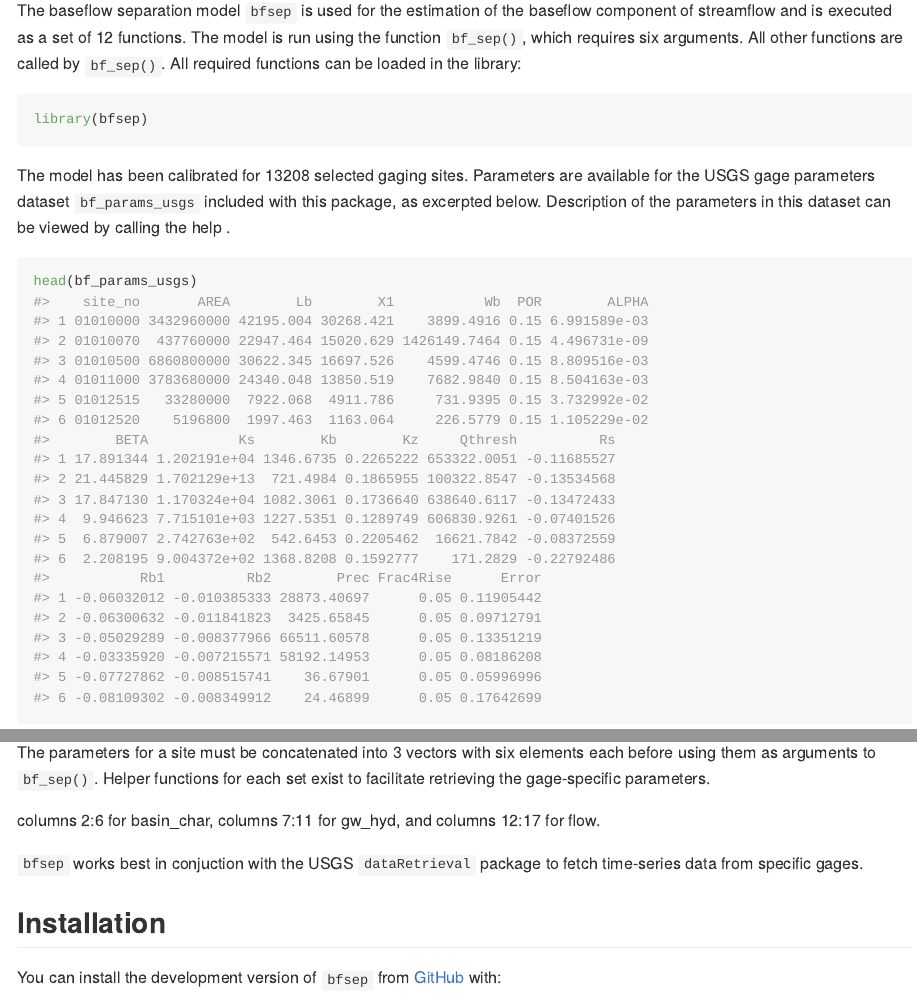
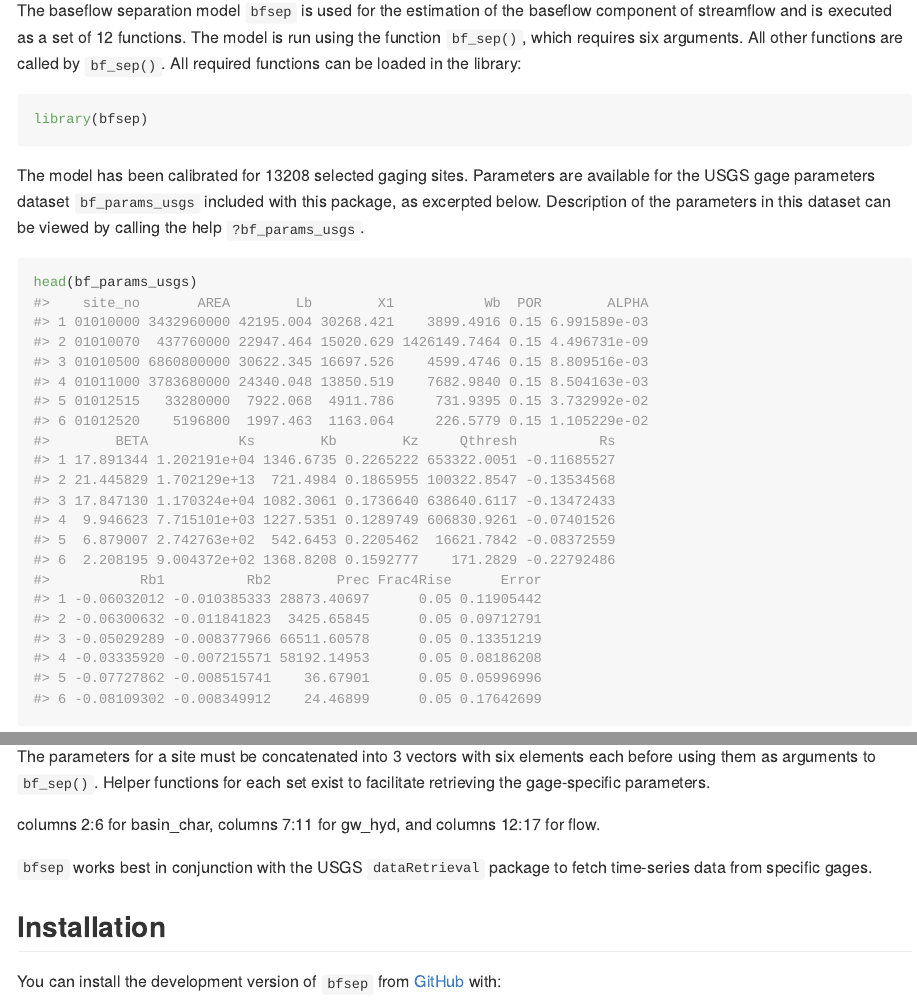
Before and after one commit to jvandens/bfsep, an R Markdown document (README.Rmd): the page in a window 1100 px wide, from 110 px down, and a second part further down, joined at a grey line. Rendered offline with R 4.5, knitr and Pandoc, with nearby package versions; some code elsewhere in the file could not run offline.

Commit message:
documentation updates

````diff
--- a/README.Rmd
+++ b/README.Rmd
@@ -25,7 +25,7 @@ library(bfsep)
 ```
 
 
-The model has been calibrated for `r nrow(bf_params_usgs)` selected gaging sites. Parameters are available for the USGS gage parameters dataset `bf_params_usgs` included with this package, as excerpted below.  Description of the parameters in this dataset can be viewed by calling the help `r ?bf_params_usgs`.
+The model has been calibrated for `r nrow(bf_params_usgs)` selected gaging sites. Parameters are available for the USGS gage parameters dataset `bf_params_usgs` included with this package, as excerpted below.  Description of the parameters in this dataset can be viewed by calling the help `?bf_params_usgs`.
 
 ```{r}
 head(bf_params_usgs)
@@ -37,7 +37,7 @@ The parameters for a site must be concatenated into 3 vectors with six elements
 
 columns 2:6 for basin_char, columns 7:11 for gw_hyd, and columns 12:17 for flow.
 
-`bfsep` works best in conjuction with the USGS `dataRetrieval` package to fetch time-series data from specific gages.
+`bfsep` works best in conjunction with the USGS `dataRetrieval` package to fetch time-series data from specific gages.
 
 ## Installation
 
````
Also changed, not shown: R/base_table.R (+2 -1 lines), R/bf_ci.R (+1 -1 lines), R/data.R (+1 -1 lines), R/dir_q.R (+1 -1 lines), R/infiltration.R (+1 -1 lines), R/recharge.R (+1 -1 lines), R/sur_q.R (+1 -1 lines), R/sur_store.R (+1 -1 lines), R/sur_z.R (+2 -0 lines), README.md.
